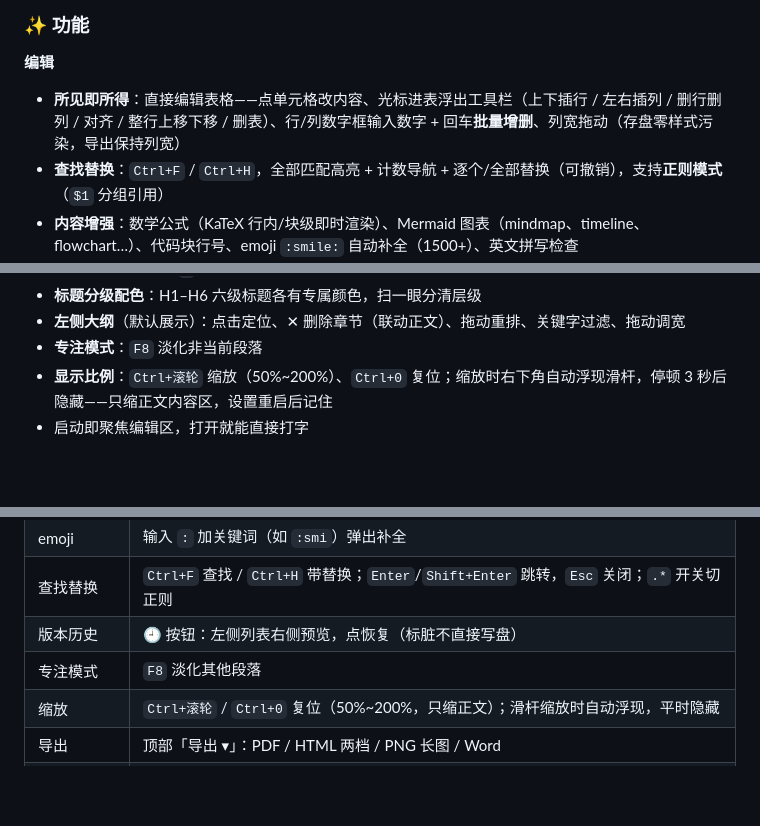
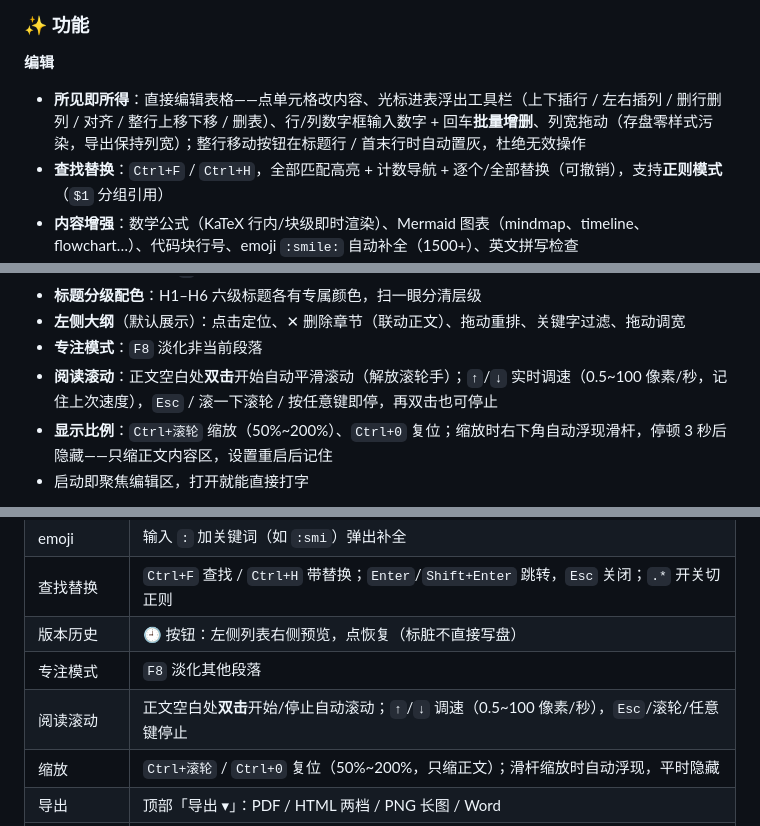
Before and after one commit to frandy820/md-editor, a Markdown page: README.md, 3 parts joined by grey strips. Rendered like a GitHub page; blank space fills up the shorter version.

Commit message:
README: 补阅读滚动与表格移动置灰说明

```diff
--- a/README.md
+++ b/README.md
@@ -14,7 +14,7 @@
 
 **编辑**
 
-- **所见即所得**：直接编辑表格——点单元格改内容、光标进表浮出工具栏（上下插行 / 左右插列 / 删行删列 / 对齐 / 整行上移下移 / 删表）、行/列数字框输入数字 + 回车**批量增删**、列宽拖动（存盘零样式污染，导出保持列宽）
+- **所见即所得**：直接编辑表格——点单元格改内容、光标进表浮出工具栏（上下插行 / 左右插列 / 删行删列 / 对齐 / 整行上移下移 / 删表）、行/列数字框输入数字 + 回车**批量增删**、列宽拖动（存盘零样式污染，导出保持列宽）；整行移动按钮在标题行 / 首末行时自动置灰，杜绝无效操作
 - **查找替换**：`Ctrl+F` / `Ctrl+H`，全部匹配高亮 + 计数导航 + 逐个/全部替换（可撤销），支持**正则模式**（`$1` 分组引用）
 - **内容增强**：数学公式（KaTeX 行内/块级即时渲染）、Mermaid 图表（mindmap、timeline、flowchart…）、代码块行号、emoji `:smile:` 自动补全（1500+）、英文拼写检查
 - **中文排版**：渲染与导出时中英文之间自动加空格（不改源文）
@@ -59,6 +59,7 @@
 - **标题分级配色**：H1–H6 六级标题各有专属颜色，扫一眼分清层级
 - **左侧大纲**（默认展示）：点击定位、✕ 删除章节（联动正文）、拖动重排、关键字过滤、拖动调宽
 - **专注模式**：`F8` 淡化非当前段落
+- **阅读滚动**：正文空白处**双击**开始自动平滑滚动（解放滚轮手）；`↑`/`↓` 实时调速（0.5~100 像素/秒，记住上次速度），`Esc` / 滚一下滚轮 / 按任意键即停，再双击也可停止
 - **显示比例**：`Ctrl+滚轮` 缩放（50%~200%）、`Ctrl+0` 复位；缩放时右下角自动浮现滑杆，停顿 3 秒后隐藏——只缩正文内容区，设置重启后记住
 - 启动即聚焦编辑区，打开就能直接打字
 
@@ -116,6 +117,7 @@
 | 查找替换     | `Ctrl+F` 查找 / `Ctrl+H` 带替换；`Enter`/`Shift+Enter` 跳转，`Esc` 关闭；`.*` 开关切正则 |
 | 版本历史     | 🕘 按钮：左侧列表右侧预览，点恢复（标脏不直接写盘）                                                  |
 | 专注模式     | `F8` 淡化其他段落                                                                                  |
+| 阅读滚动     | 正文空白处**双击**开始/停止自动滚动；`↑`/`↓` 调速（0.5~100 像素/秒），`Esc`/滚轮/任意键停止        |
 | 缩放         | `Ctrl+滚轮` / `Ctrl+0` 复位（50%~200%，只缩正文）；滑杆缩放时自动浮现，平时隐藏                    |
 | 导出         | 顶部「导出 ▾」：PDF / HTML 两档 / PNG 长图 / Word                                                   |
 | 打印         | 工具栏 🖨 按钮 /`Ctrl+P`（系统打印预览）                                                           |
```
